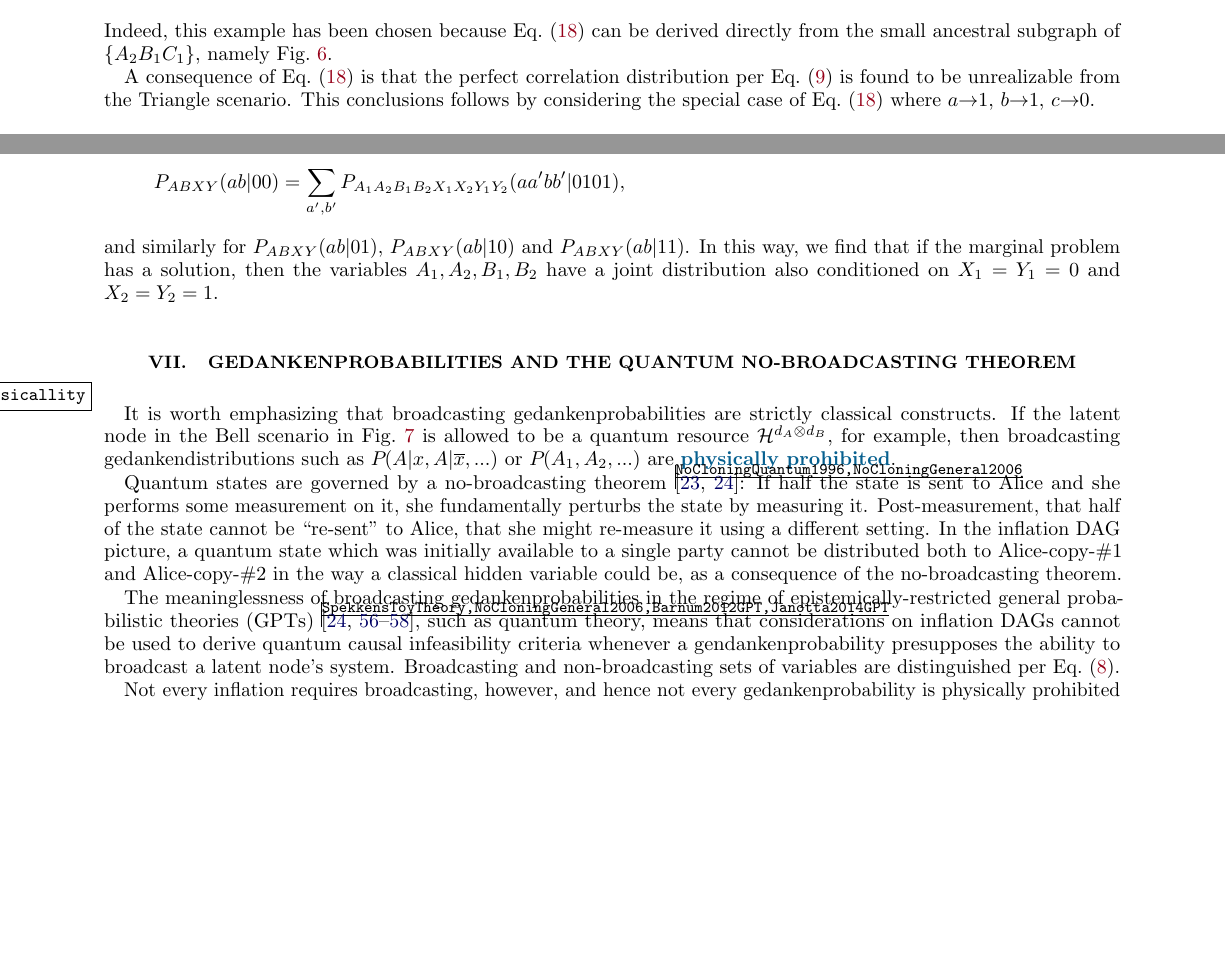
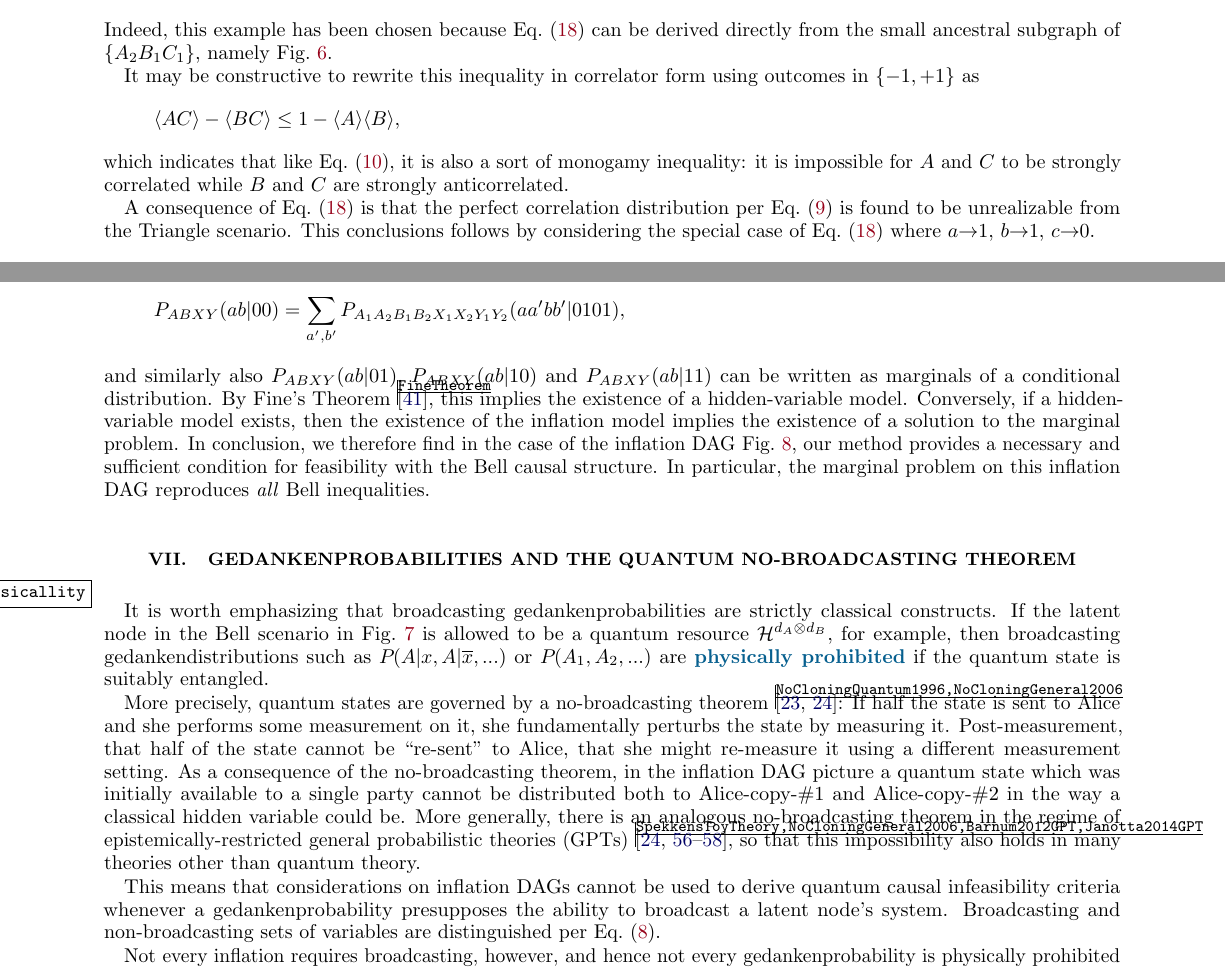
Before and after one commit to eliewolfe/PolynomialInequalitiesManuscript, a LaTeX paper (main.tex): two parts of pages 11 and 12 of 25, joined at a grey line, cut so that both start at the same text, the shorter picture padded with empty space. The pictures show the PDF file main.pdf that the author committed with the source.

Commit message:
Bell stuff and a few other things

```diff
--- a/main.tex
+++ b/main.tex
@@ -864,6 +864,12 @@ is found to be a constraint on the Triangle scenario through by summing the foll
 \end{align}
 Indeed, this example has been chosen because \cref{eq:tritrivial1} can be derived directly from the small ancestral subgraph of $\{A_2 B_1 C_1\}$, namely \cref{fig:TriDagSubA2B1C1}.
 
+It may be constructive to rewrite this inequality in correlator form using outcomes in $\{-1,+1\}$ as
+\[
+	\langle AC\rangle - \langle BC\rangle \leq 1 - \langle A\rangle\langle B\rangle,
+\]
+which indicates that like~\cref{eq:monogomyofcorrelations}, it is also a sort of monogamy inequality: it is impossible for $A$ and $C$ to be strongly correlated while $B$ and $C$ are strongly anticorrelated.
+
 A consequence of \cref{eq:tritrivial1} is that the perfect correlation distribution per \cref{eq:ghzdistribution1}
 %\begin{align}\label{eq:ghzdistribution}
 %{P_{\text{GHZ}}}\parenths{A B C} \coloneqq\quad p_{\text{GHZ}}\parens{a b c}=\frac{[000]+[111]}{2}=\begin{cases}\tfrac{1}{2}&\text{if }\; a=b=c \\ 0&\text{otherwise}\end{cases}
@@ -990,7 +996,7 @@ Although the last equations follows from each of the others together with the Ma
 \begin{align*}
 	P_{A B X Y}(a b | 0 0)  =  \sum_{a',b'} P_{A_1 A_2 B_1 B_2 X_1 X_2 Y_1 Y_2}(aa'bb'|0101),
 \end{align*}
-and similarly for $P_{A B X Y}(a b | 0 1)$, $P_{A B X Y}(a b | 1 0)$ and $P_{A B X Y}(a b | 1 1)$. In this way, we find that if the marginal problem has a solution, then the variables $A_1,A_2,B_1,B_2$ have a joint distribution also conditioned on $X_1=Y_1=0$ and $X_2=Y_2=1$.
+and similarly also $P_{A B X Y}(a b | 0 1)$, $P_{A B X Y}(a b | 1 0)$ and $P_{A B X Y}(a b | 1 1)$ can be written as marginals of a conditional distribution. By Fine's Theorem~\cite{FineTheorem}, this implies the existence of a hidden-variable model. Conversely, if a hidden-variable model exists, then the existence of the inflation model implies the existence of a solution to the marginal problem. In conclusion, we therefore find in the case of the inflation DAG~\cref{fig:BellDagCopy1}, our method provides a necessary and sufficient condition for feasibility with the Bell causal structure. In particular, the marginal problem on this inflation DAG reproduces \emph{all} Bell inequalities.
 
 \begin{comment}
 Analysis of the inflated DAG in \cref{fig:BellDagCopy1} shows that
@@ -1055,11 +1061,11 @@ Joint counterfactual probabilities are experimentally inaccessible, just the sam
 \section{Gedankenprobabilities and the Quantum No-Broadcasting Theorem}\label{sec:classicallity}
 
 It is worth emphasizing that broadcasting gedankenprobabilities %which are predicated on multiple counterfactual or heterofactual events
-are strictly classical constructs. If the latent node in the Bell scenario in \cref{fig:NewBellDAG1} is allowed to be a quantum resource $\mathcal{H}^{d_A\otimes d_B}$, for example, then broadcasting gedankendistributions such as $\pdf{A|x , A|\n{x},...}$ or $\pdf{A_1,A_2,...}$ are \tblue{physically prohibited}.
-
-Quantum states are governed by a no-broadcasting theorem \cite{NoCloningQuantum1996,NoCloningGeneral2006}: If half the state is sent to Alice and she performs some measurement on it, she fundamentally perturbs the state by measuring it. Post-measurement, that half of the state cannot be ``re-sent" to Alice, that she might re-measure it using a different setting. In the inflation DAG picture, a quantum state which was initially available to a single party cannot be distributed both to Alice-copy-\#1 and Alice-copy-\#2 in the way a classical hidden variable could be, as a consequence of the no-broadcasting theorem.
-
-The meaninglessness of broadcasting gedankenprobabilities in the regime of epistemically-restricted general probabilistic theories (GPTs) \cite{SpekkensToyTheory,NoCloningGeneral2006,Barnum2012GPT,Janotta2014GPT}, such as quantum theory, means that considerations on inflation DAGs cannot be used to derive quantum causal infeasibility criteria whenever a gendankenprobability presupposes the ability to broadcast a latent node's system. Broadcasting and non-broadcasting sets of variables are distinguished per \cref{eq:nonbroadcastinginflationDAG}.
+are strictly classical constructs. If the latent node in the Bell scenario in \cref{fig:NewBellDAG1} is allowed to be a quantum resource $\mathcal{H}^{d_A\otimes d_B}$, for example, then broadcasting gedankendistributions such as $\pdf{A|x , A|\n{x},...}$ or $\pdf{A_1,A_2,...}$ are \tblue{physically prohibited} if the quantum state is suitably entangled.
+
+More precisely, quantum states are governed by a no-broadcasting theorem \cite{NoCloningQuantum1996,NoCloningGeneral2006}: If half the state is sent to Alice and she performs some measurement on it, she fundamentally perturbs the state by measuring it. Post-measurement, that half of the state cannot be ``re-sent" to Alice, that she might re-measure it using a different measurement setting. As a consequence of the no-broadcasting theorem, in the inflation DAG picture a quantum state which was initially available to a single party cannot be distributed both to Alice-copy-\#1 and Alice-copy-\#2 in the way a classical hidden variable could be. More generally, there is an analogous no-broadcasting theorem in the regime of epistemically-restricted general probabilistic theories (GPTs) \cite{SpekkensToyTheory,NoCloningGeneral2006,Barnum2012GPT,Janotta2014GPT}, so that this impossibility also holds in many theories other than quantum theory.
+
+This means that considerations on inflation DAGs cannot be used to derive quantum causal infeasibility criteria whenever a gedankenprobability presupposes the ability to broadcast a latent node's system. Broadcasting and non-broadcasting sets of variables are distinguished per \cref{eq:nonbroadcastinginflationDAG}.
 
 %When analyzing GPT causal structures one may not assume that a joint probability distribution over observable variables is universally nonnegative if the set of observable variables has simultaneous meaning only under broadcasting of latent variables. This is in direct contrast to \cref{step:generateineqs} in \cref{sec:mainalgorithm}.
 
```
Also changed, not shown: main.pdf, main.tex (10 more changed lines).
